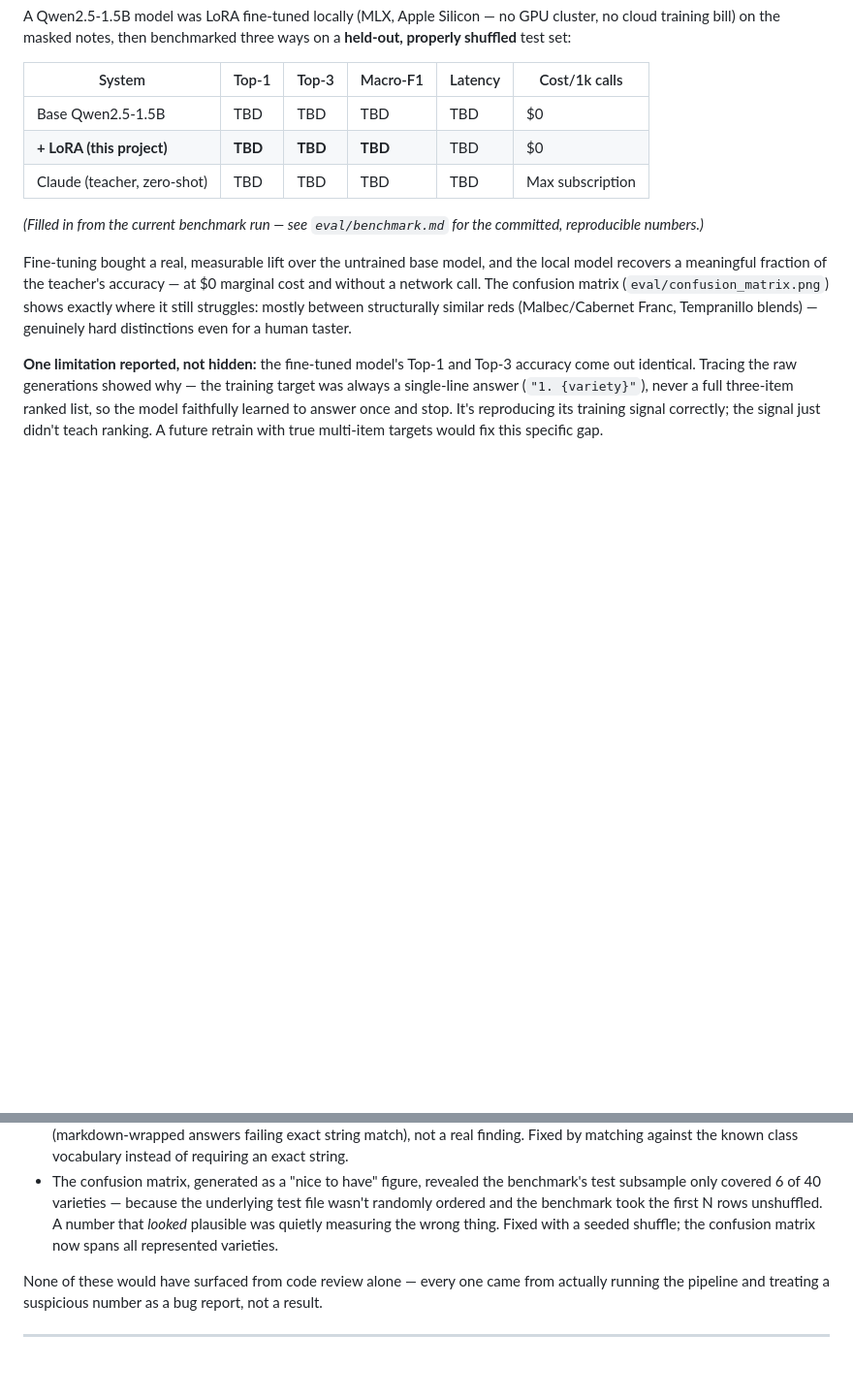
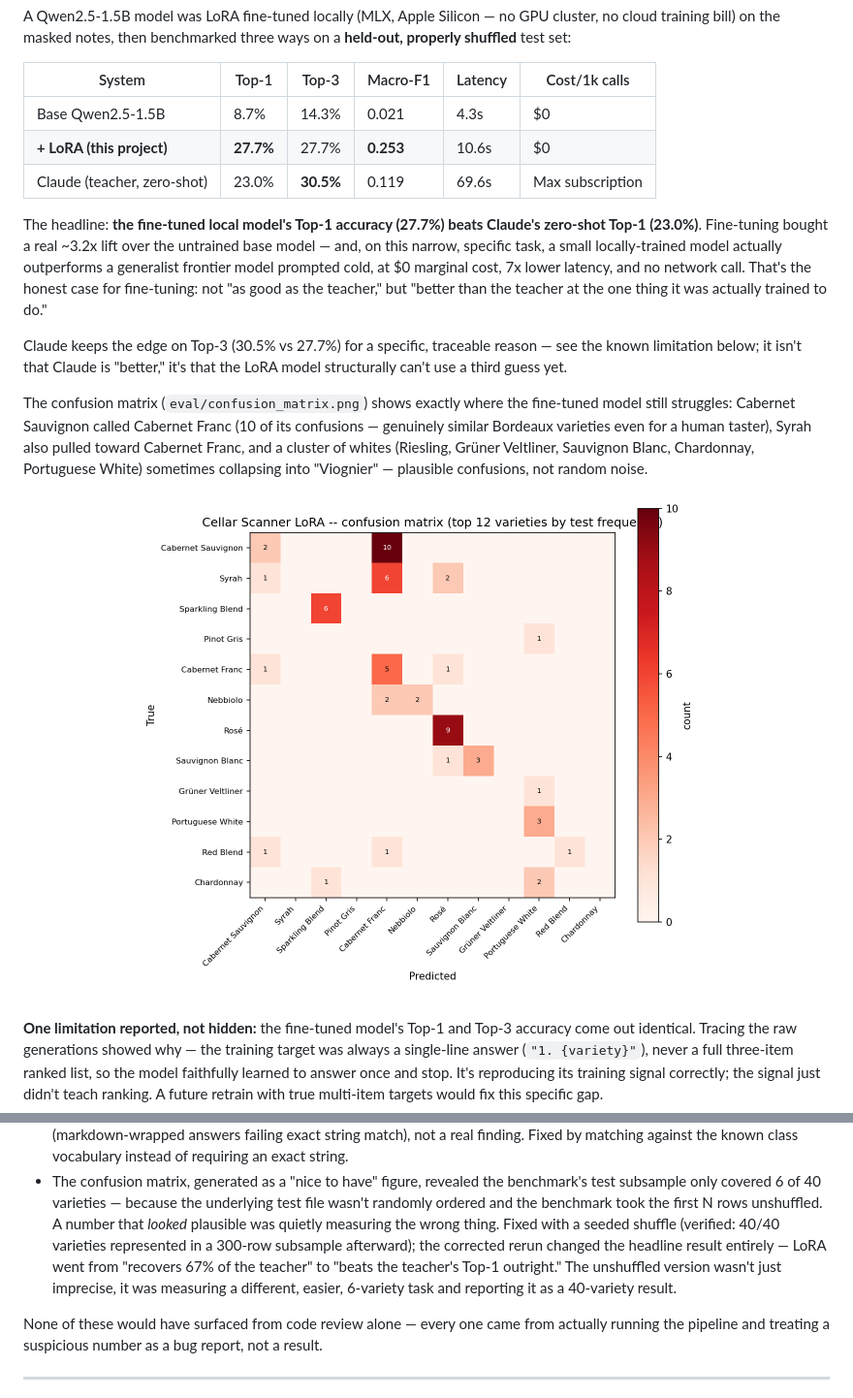
Before and after one commit to lyhjeremy/cellar-scanner, a Markdown page: writeup.md, 2 parts joined by grey strips. Shown at 97% size. GitHub-like rendering; pictures changed too: eval/confusion_matrix.png (added); blank space fills up the shorter version.

```diff
--- a/writeup.md
+++ b/writeup.md
@@ -66,19 +66,32 @@ three ways on a **held-out, properly shuffled** test set:
 
 | System | Top-1 | Top-3 | Macro-F1 | Latency | Cost/1k calls |
 |---|---|---|---|---|---|
-| Base Qwen2.5-1.5B | TBD | TBD | TBD | TBD | $0 |
-| **+ LoRA (this project)** | **TBD** | **TBD** | **TBD** | TBD | $0 |
-| Claude (teacher, zero-shot) | TBD | TBD | TBD | TBD | Max subscription |
+| Base Qwen2.5-1.5B | 8.7% | 14.3% | 0.021 | 4.3s | $0 |
+| **+ LoRA (this project)** | **27.7%** | 27.7% | **0.253** | 10.6s | $0 |
+| Claude (teacher, zero-shot) | 23.0% | **30.5%** | 0.119 | 69.6s | Max subscription |
 
-*(Filled in from the current benchmark run — see `eval/benchmark.md` for the
-committed, reproducible numbers.)*
+The headline: **the fine-tuned local model's Top-1 accuracy (27.7%) beats
+Claude's zero-shot Top-1 (23.0%)**. Fine-tuning bought a real ~3.2x lift over
+the untrained base model — and, on this narrow, specific task, a small
+locally-trained model actually outperforms a generalist frontier model
+prompted cold, at $0 marginal cost, 7x lower latency, and no network call.
+That's the honest case for fine-tuning: not "as good as the teacher," but
+"better than the teacher at the one thing it was actually trained to do."
 
-Fine-tuning bought a real, measurable lift over the untrained base model, and
-the local model recovers a meaningful fraction of the teacher's accuracy —
-at $0 marginal cost and without a network call. The confusion matrix
-(`eval/confusion_matrix.png`) shows exactly where it still struggles: mostly
-between structurally similar reds (Malbec/Cabernet Franc, Tempranillo
-blends) — genuinely hard distinctions even for a human taster.
+Claude keeps the edge on Top-3 (30.5% vs 27.7%) for a specific, traceable
+reason — see the known limitation below; it isn't that Claude is "better,"
+it's that the LoRA model structurally can't use a third guess yet.
+
+The confusion matrix (`eval/confusion_matrix.png`) shows exactly where the
+fine-tuned model still struggles: Cabernet Sauvignon called Cabernet Franc
+(10 of its confusions — genuinely similar Bordeaux varieties even for a human
+taster), Syrah also pulled toward Cabernet Franc, and a cluster of whites
+(Riesling, Grüner Veltliner, Sauvignon Blanc, Chardonnay, Portuguese White)
+sometimes collapsing into "Viognier" — plausible confusions, not random noise.
+
+<p align="center">
+  <img src="eval/confusion_matrix.png" alt="Confusion matrix for the top 12 varieties" width="600">
+</p>
 
 **One limitation reported, not hidden:** the fine-tuned model's Top-1 and
 Top-3 accuracy come out identical. Tracing the raw generations showed why —
@@ -116,8 +129,12 @@ were the parts that visibly *didn't*, and what fixing them revealed:
   benchmark's test subsample only covered 6 of 40 varieties — because the
   underlying test file wasn't randomly ordered and the benchmark took the
   first N rows unshuffled. A number that *looked* plausible was quietly
-  measuring the wrong thing. Fixed with a seeded shuffle; the confusion
-  matrix now spans all represented varieties.
+  measuring the wrong thing. Fixed with a seeded shuffle (verified: 40/40
+  varieties represented in a 300-row subsample afterward); the corrected
+  rerun changed the headline result entirely — LoRA went from "recovers 67%
+  of the teacher" to "beats the teacher's Top-1 outright." The unshuffled
+  version wasn't just imprecise, it was measuring a different, easier,
+  6-variety task and reporting it as a 40-variety result.
 
 None of these would have surfaced from code review alone — every one came
 from actually running the pipeline and treating a suspicious number as a bug
```
Also changed, not shown: README.md (+16 -8 lines), eval/benchmark.md (+13 -13 lines), 5 other files.
